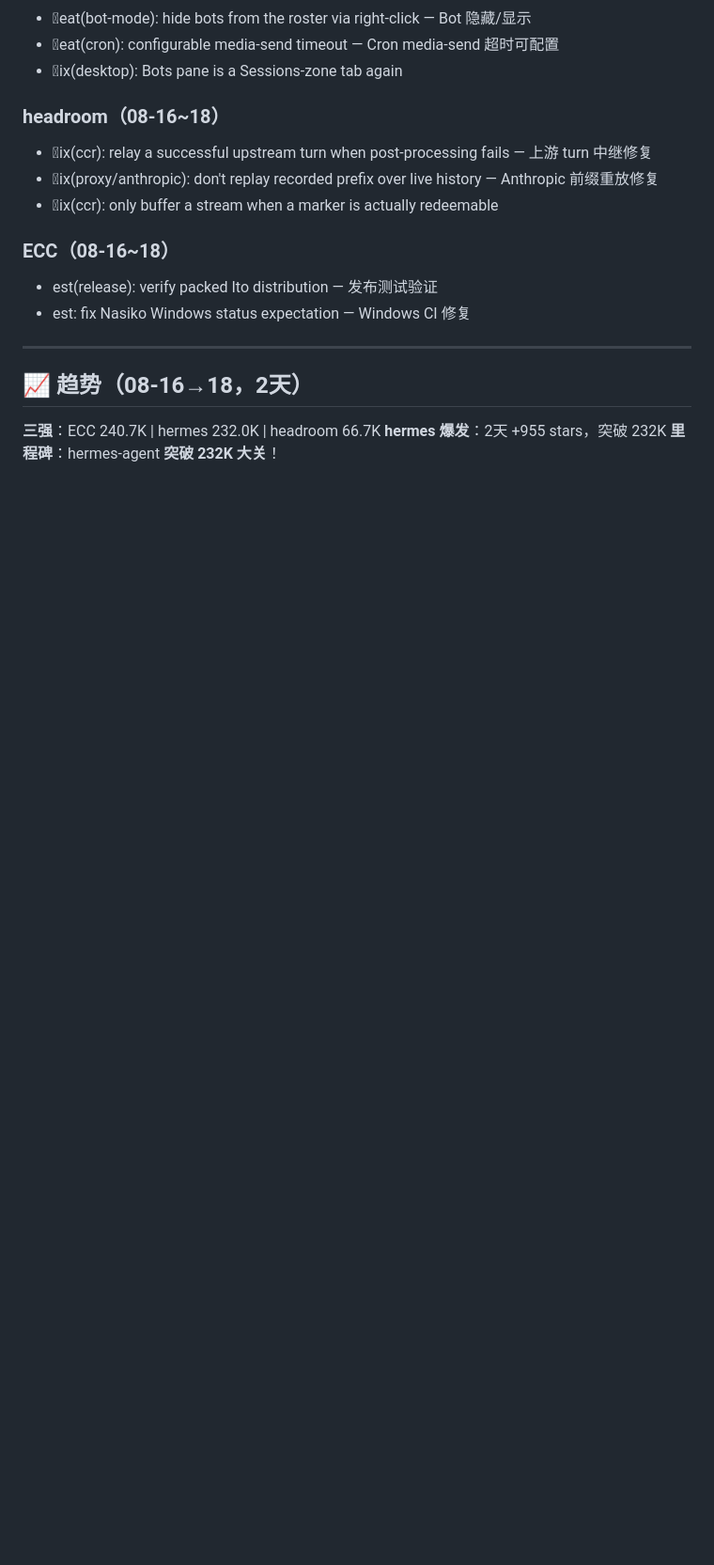
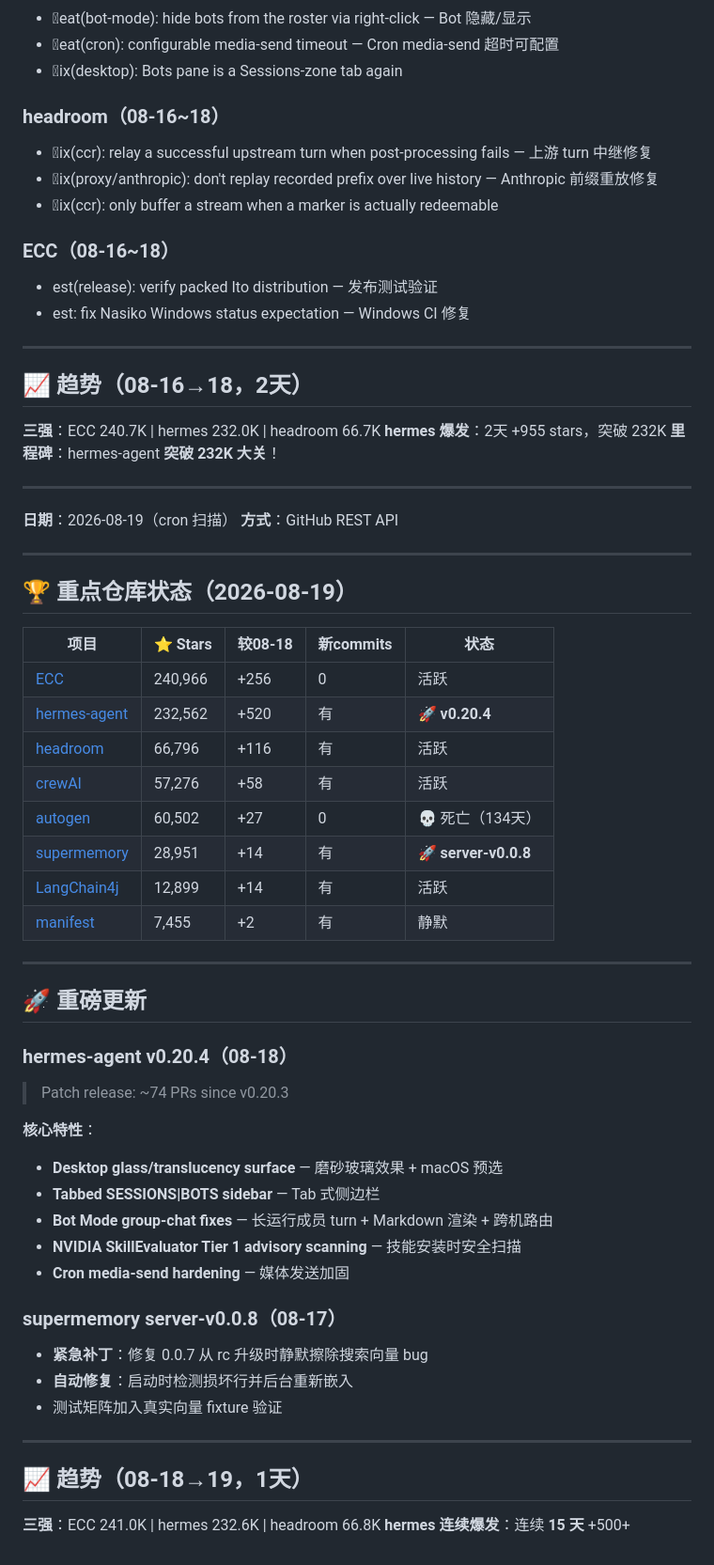
Before and after one commit to superMelo/nezha, a Markdown page: CHANGELOG-WATCH.md, the part around the change. Shown at 94% size. Rendered like a GitHub page; folded sections open; blank space fills up the shorter version.

Commit message:
scan: 2026-08-19 hermes 232.6K v0.20.4, supermemory v0.0.8 auto-repair

```diff
--- a/CHANGELOG-WATCH.md
+++ b/CHANGELOG-WATCH.md
@@ -3579,3 +3579,49 @@ usqlite 0.32.1→0.40.1
 **三强**：ECC 240.7K | hermes 232.0K | headroom 66.7K
 **hermes 爆发**：2天 +955 stars，突破 232K
 **里程碑**：hermes-agent **突破 232K 大关**！
+
+---
+
+**日期**：2026-08-19（cron 扫描）
+**方式**：GitHub REST API
+
+---
+
+## 🏆 重点仓库状态（2026-08-19）
+
+| 项目 | ⭐ Stars | 较08-18 | 新commits | 状态 |
+|------|---------|---------|-----------|------|
+| [ECC](https://github.com/affaan-m/ECC) | 240,966 | +256 | 0 | 活跃 |
+| [hermes-agent](https://github.com/NousResearch/hermes-agent) | 232,562 | +520 | 有 | 🚀 **v0.20.4** |
+| [headroom](https://github.com/chopratejas/headroom) | 66,796 | +116 | 有 | 活跃 |
+| [crewAI](https://github.com/joaomdmoura/crewAI) | 57,276 | +58 | 有 | 活跃 |
+| [autogen](https://github.com/microsoft/autogen) | 60,502 | +27 | 0 | 💀 死亡（134天） |
+| [supermemory](https://github.com/supermemoryai/supermemory) | 28,951 | +14 | 有 | 🚀 **server-v0.0.8** |
+| [LangChain4j](https://github.com/langchain4j/langchain4j) | 12,899 | +14 | 有 | 活跃 |
+| [manifest](https://github.com/mnfst/manifest) | 7,455 | +2 | 有 | 静默 |
+
+---
+
+## 🚀 重磅更新
+
+### hermes-agent v0.20.4（08-18）
+> Patch release: ~74 PRs since v0.20.3
+
+**核心特性**：
+- **Desktop glass/translucency surface** — 磨砂玻璃效果 + macOS 预选
+- **Tabbed SESSIONS|BOTS sidebar** — Tab 式侧边栏
+- **Bot Mode group-chat fixes** — 长运行成员 turn + Markdown 渲染 + 跨机路由
+- **NVIDIA SkillEvaluator Tier 1 advisory scanning** — 技能安装时安全扫描
+- **Cron media-send hardening** — 媒体发送加固
+
+### supermemory server-v0.0.8（08-17）
+- **紧急补丁**：修复 0.0.7 从 rc 升级时静默擦除搜索向量 bug
+- **自动修复**：启动时检测损坏行并后台重新嵌入
+- 测试矩阵加入真实向量 fixture 验证
+
+---
+
+## 📈 趋势（08-18→19，1天）
+
+**三强**：ECC 241.0K | hermes 232.6K | headroom 66.8K
+**hermes 连续爆发**：连续 **15 天** +500+
```
